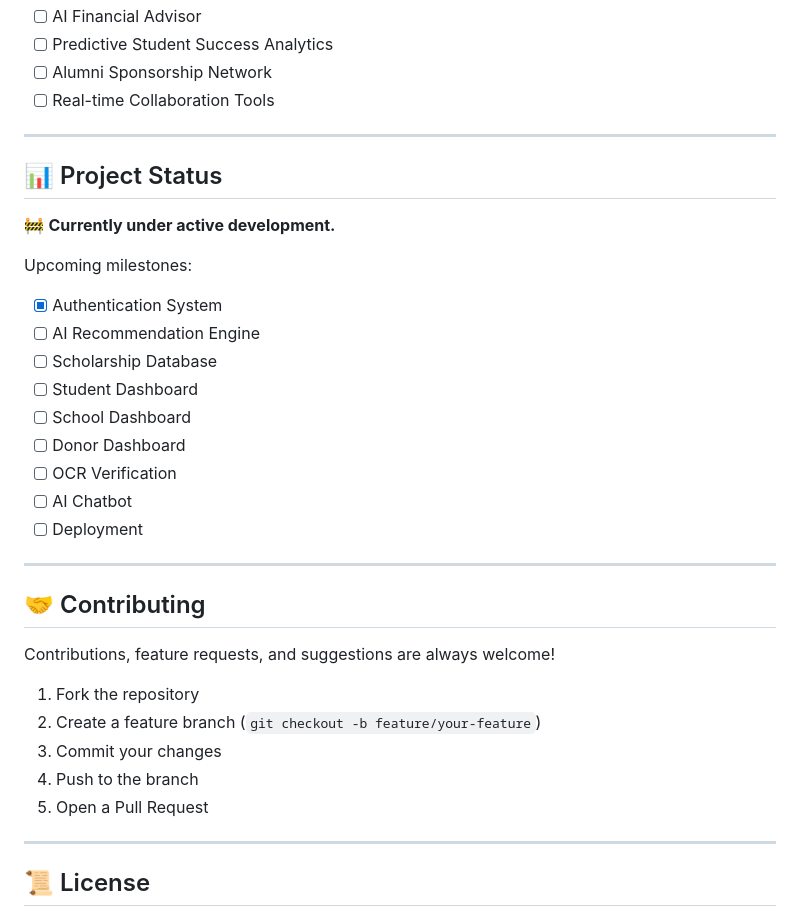
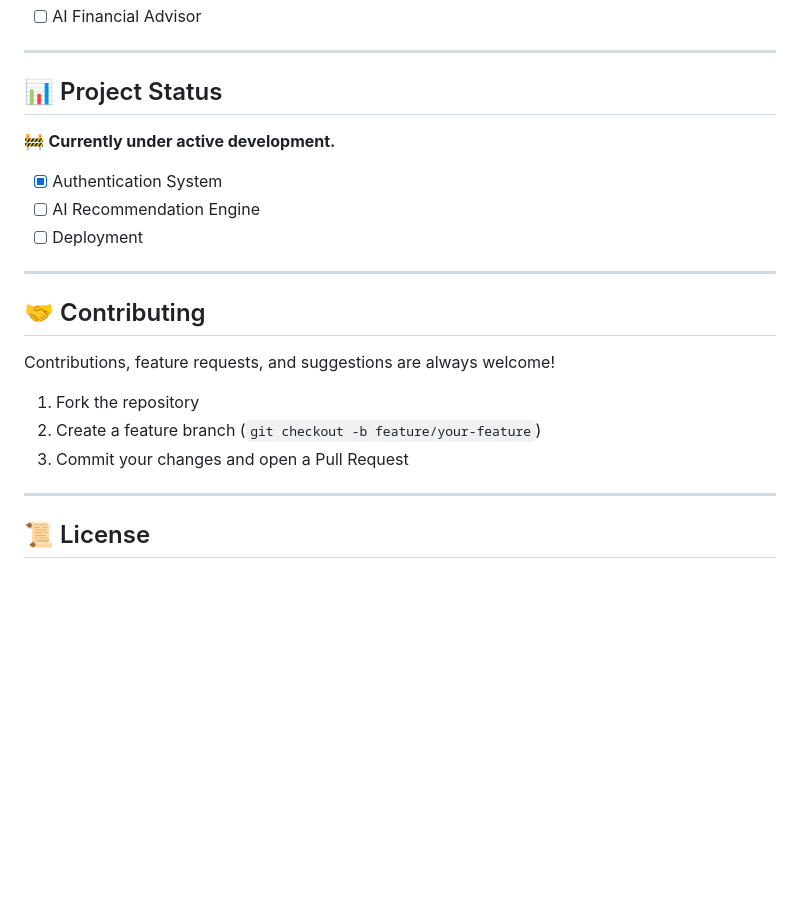
Before and after one commit to 2110774/paperBuddy-project, a Markdown page: README.md, the part around one of its changes. Rendered like a GitHub page; blank space fills up the shorter version.

```diff
--- a/README.md
+++ b/README.md
@@ -145,7 +75,4 @@ EduBridge AI is more than a scholarship platform — it's an **AI-powered educat
 - [ ] AI Financial Advisor
-- [ ] Predictive Student Success Analytics
-- [ ] Alumni Sponsorship Network
-- [ ] Real-time Collaboration Tools
 
 ---
 
@@ -153,16 +80,8 @@ EduBridge AI is more than a scholarship platform — it's an **AI-powered educat
 
 🚧 **Currently under active development.**
 
-Upcoming milestones:
-
 - [x] Authentication System
 - [ ] AI Recommendation Engine
-- [ ] Scholarship Database
-- [ ] Student Dashboard
-- [ ] School Dashboard
-- [ ] Donor Dashboard
-- [ ] OCR Verification
-- [ ] AI Chatbot
 - [ ] Deployment
 
 ---
@@ -173,9 +92,7 @@ Contributions, feature requests, and suggestions are always welcome!
 
 1. Fork the repository
 2. Create a feature branch (`git checkout -b feature/your-feature`)
-3. Commit your changes
-4. Push to the branch
-5. Open a Pull Request
+3. Commit your changes and open a Pull Request
 
 ---
 
```
Also changed, not shown: other parts of README.md (+13 -83 lines).
